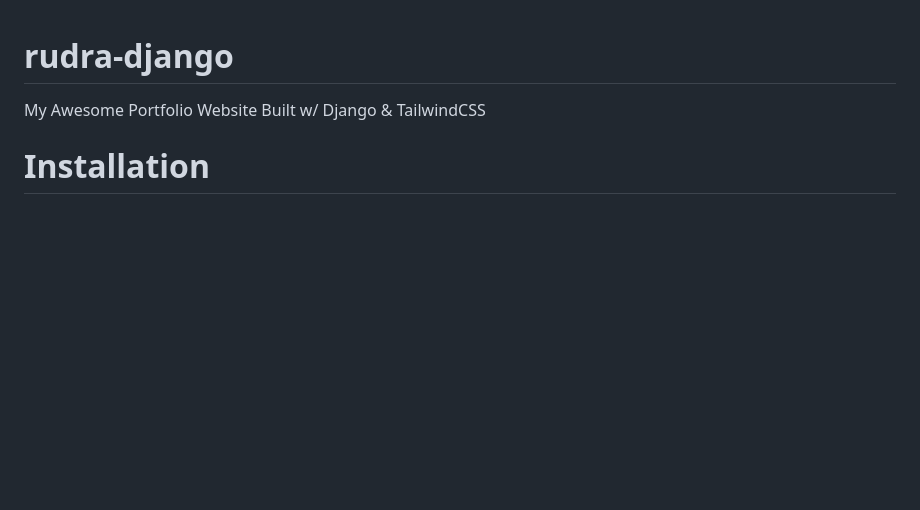
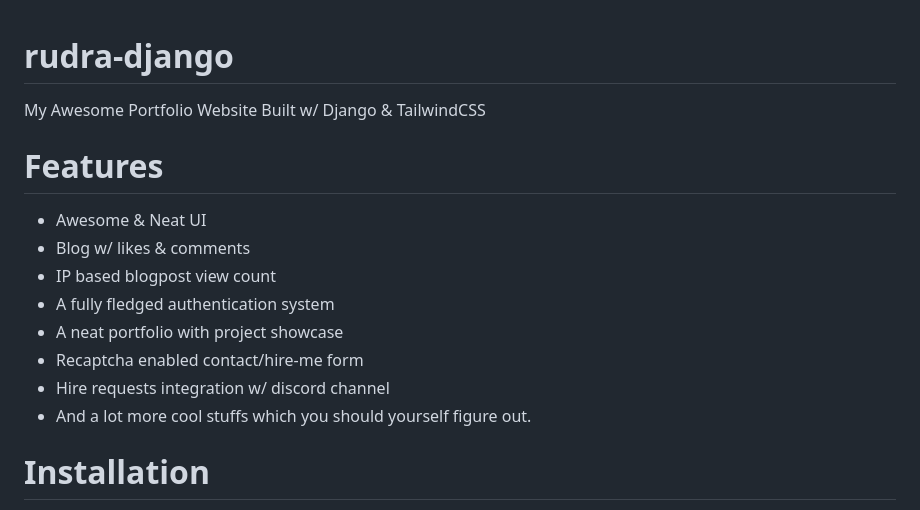
Before and after one commit to FireHead90544/rudra-django, a Markdown page: README.md, the part around the change. Rendered like a GitHub page; blank space fills up the shorter version.

Commit message:
feat: add features

```diff
--- a/README.md
+++ b/README.md
@@ -1,5 +1,15 @@
 # rudra-django
 My Awesome Portfolio Website Built w/ Django & TailwindCSS
+
+# Features
+- Awesome & Neat UI
+- Blog w/ likes & comments
+- IP based blogpost view count
+- A fully fledged authentication system
+- A neat portfolio with project showcase
+- Recaptcha enabled contact/hire-me form
+- Hire requests integration w/ discord channel
+- And a lot more cool stuffs which you should yourself figure out.
 
 # Installation
 The following steps are tested against ubuntu 20.04 LTS.
```
